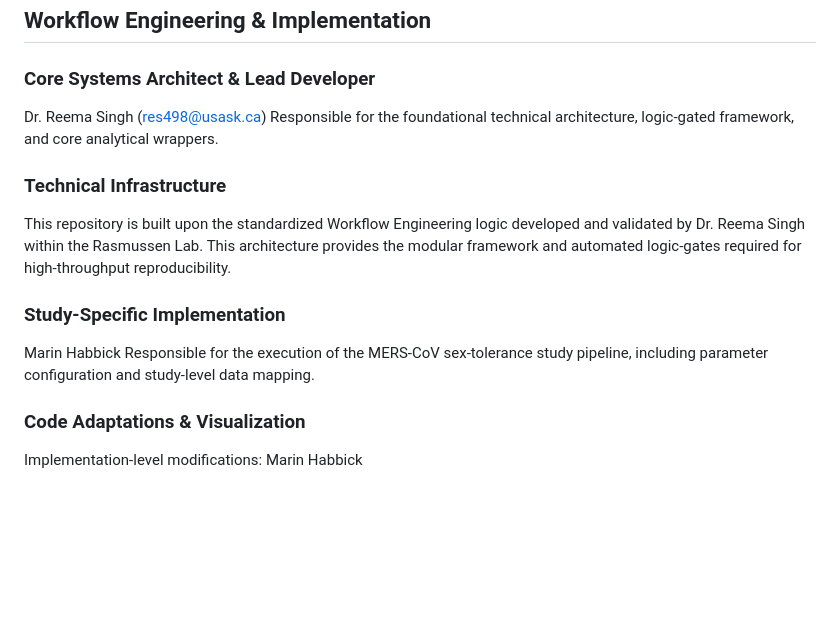
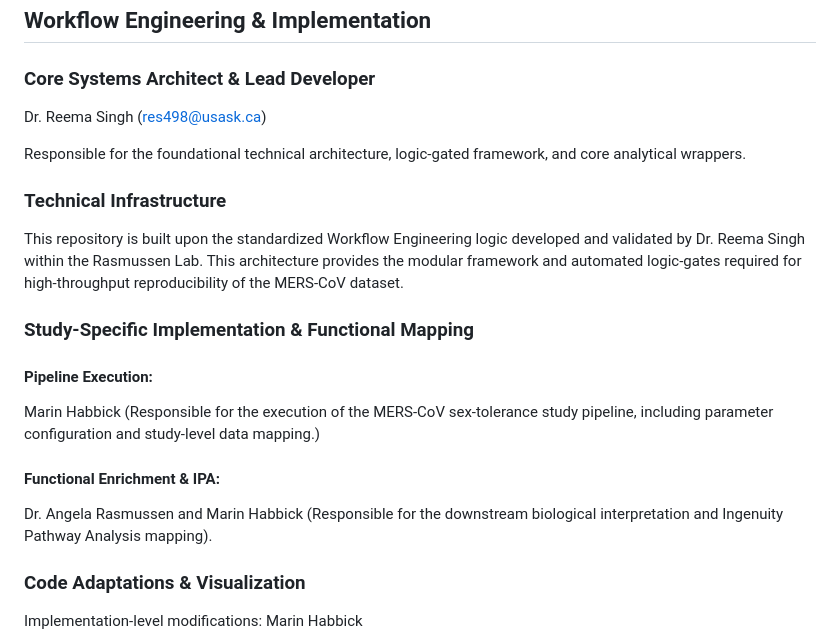
Before and after one commit to rasmussen-lab/MERS-CoV-tolerance-sex-hDPP4-mice, a Markdown page: README.md, the part around the change. Rendered like a GitHub page; blank space fills up the shorter version.

```diff
--- a/README.md
+++ b/README.md
@@ -68,13 +68,18 @@ Uploaded DE lists generated in Step 8. to Ingenuity Pathway Analysis for functio
 ## Workflow Engineering & Implementation
 
 ### Core Systems Architect & Lead Developer
-Dr. Reema Singh (res498@usask.ca) Responsible for the foundational technical architecture, logic-gated framework, and core analytical wrappers.
+Dr. Reema Singh (res498@usask.ca)
+
+Responsible for the foundational technical architecture, logic-gated framework, and core analytical wrappers.
 
 ### Technical Infrastructure
-This repository is built upon the standardized Workflow Engineering logic developed and validated by Dr. Reema Singh within the Rasmussen Lab. This architecture provides the modular framework and automated logic-gates required for high-throughput reproducibility.
+This repository is built upon the standardized Workflow Engineering logic developed and validated by Dr. Reema Singh within the Rasmussen Lab. This architecture provides the modular framework and automated logic-gates required for high-throughput reproducibility of the MERS-CoV dataset.
 
-### Study-Specific Implementation
-Marin Habbick Responsible for the execution of the MERS-CoV sex-tolerance study pipeline, including parameter configuration and study-level data mapping.
+### Study-Specific Implementation & Functional Mapping
+#### Pipeline Execution:
+Marin Habbick (Responsible for the execution of the MERS-CoV sex-tolerance study pipeline, including parameter configuration and study-level data mapping.)
+#### Functional Enrichment & IPA:
+Dr. Angela Rasmussen and Marin Habbick (Responsible for the downstream biological interpretation and Ingenuity Pathway Analysis mapping).
 
 ### Code Adaptations & Visualization
 Implementation-level modifications: Marin Habbick
```
